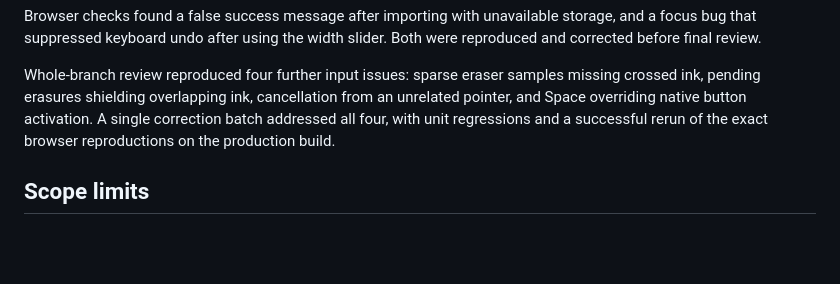
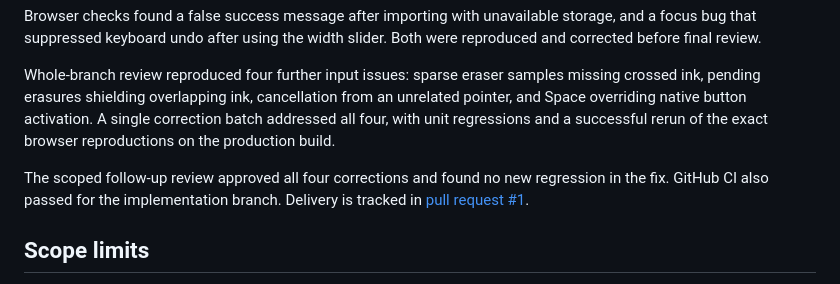
Before and after one commit to rruhland/Whiteboard-Assistant, a Markdown page: docs/milestone-1a-verification.md, the part around the change. Drawn GitHub-style; blank space fills up the shorter version.

Commit message:
docs: mark milestone 1A reviewed and delivered

```diff
--- a/docs/milestone-1a-verification.md
+++ b/docs/milestone-1a-verification.md
@@ -41,6 +41,8 @@ Browser checks found a false success message after importing with unavailable st
 
 Whole-branch review reproduced four further input issues: sparse eraser samples missing crossed ink, pending erasures shielding overlapping ink, cancellation from an unrelated pointer, and Space overriding native button activation. A single correction batch addressed all four, with unit regressions and a successful rerun of the exact browser reproductions on the production build.
 
+The scoped follow-up review approved all four corrections and found no new regression in the fix. GitHub CI also passed for the implementation branch. Delivery is tracked in [pull request #1](https://github.com/rruhland/Whiteboard-Assistant/pull/1).
+
 ## Scope limits
 
 Whole-stroke erasing and single-stroke selection are intentional. Local autosave belongs to this browser/origin and is subject to browser storage limits; use portable JSON for backups. Partial erasing, touch pinch/palm rejection, graph grouping, timeline UI and models remain future work.
```
Also changed, not shown: 1 other file.
